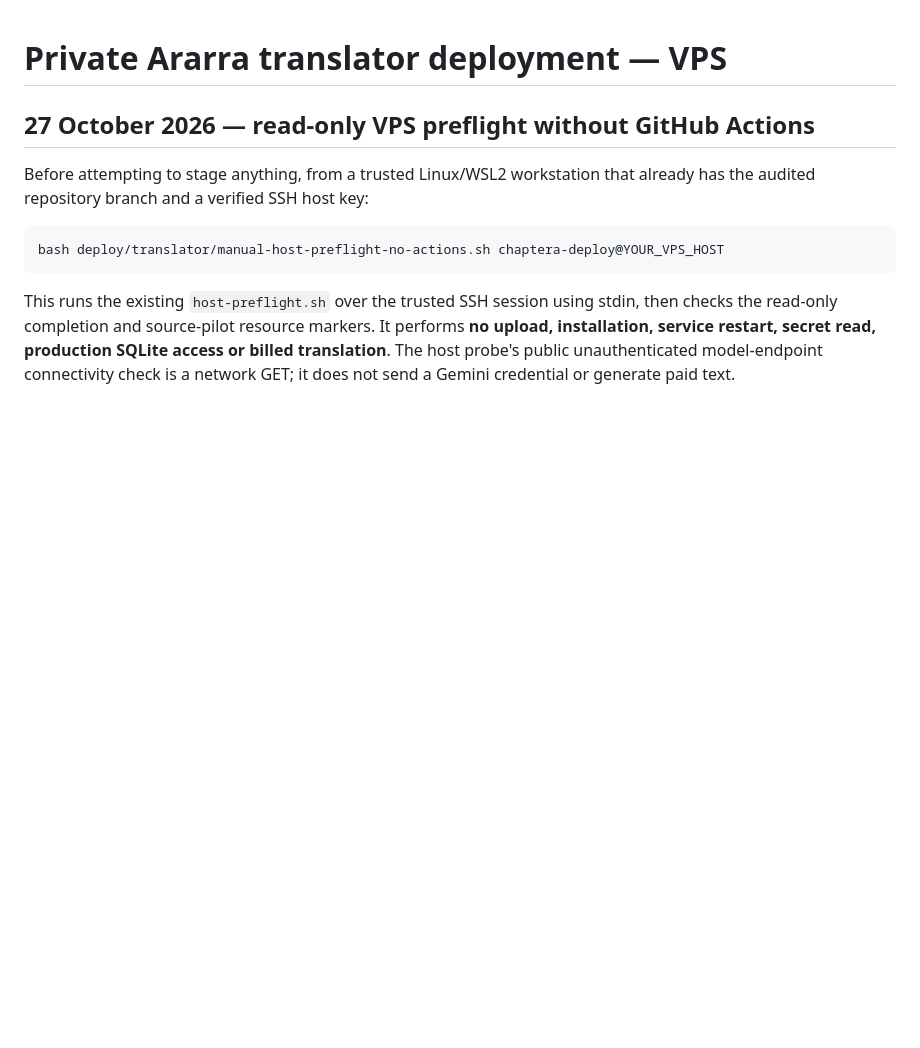
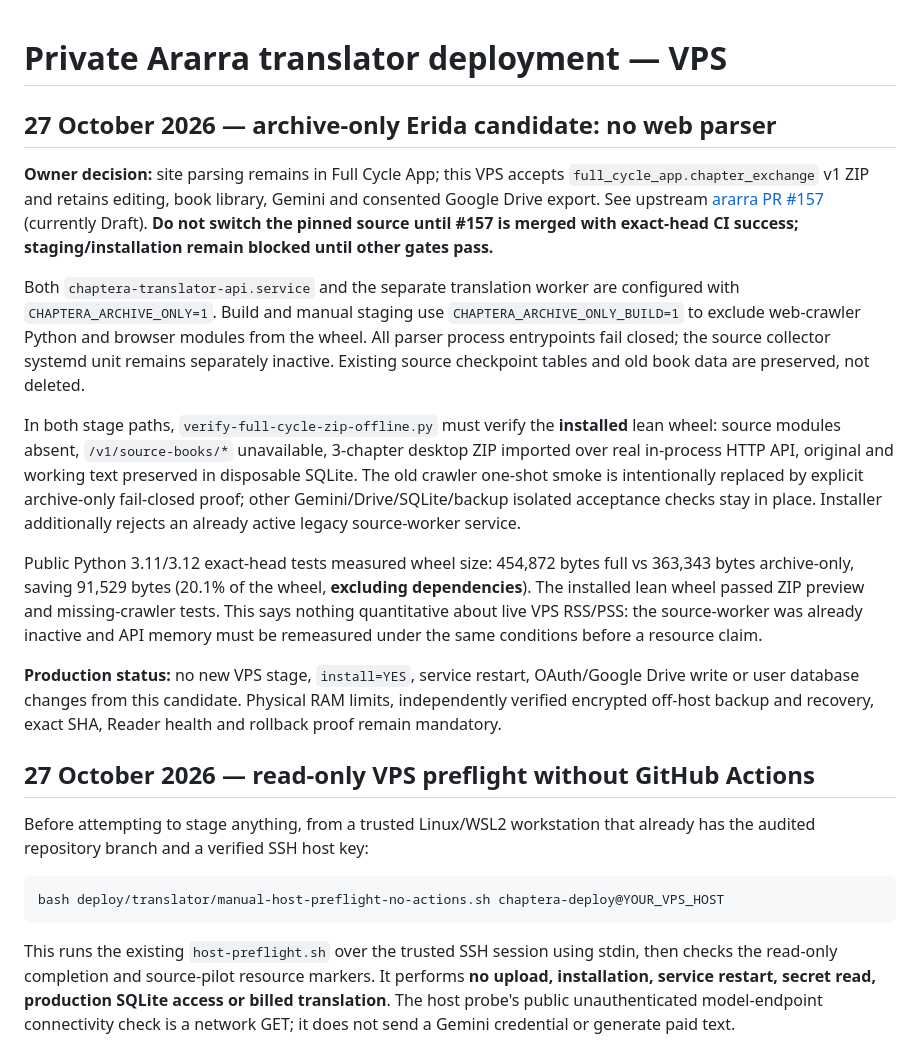
Before and after one commit to Lalalalendia/chaptera-site, a Markdown page: deploy/translator/README.md, the part around the change. Drawn GitHub-style; blank space fills up the shorter version.

Commit message:
docs(stage): archive-only release plan, lean wheel savings, and unchanged VPS safety gates

```diff
--- a/deploy/translator/README.md
+++ b/deploy/translator/README.md
@@ -1,4 +1,40 @@
 # Private Ararra translator deployment — VPS
+
+## 27 October 2026 — archive-only Erida candidate: no web parser
+
+**Owner decision:** site parsing remains in Full Cycle App; this VPS accepts
+`full_cycle_app.chapter_exchange` v1 ZIP and retains editing, book library,
+Gemini and consented Google Drive export. See upstream
+[ararra PR #157](https://github.com/Lalalalendia/ararra/pull/157) (currently
+Draft). **Do not switch the pinned source until #157 is merged with exact-head
+CI success; staging/installation remain blocked until other gates pass.**
+
+Both `chaptera-translator-api.service` and the separate translation worker
+are configured with `CHAPTERA_ARCHIVE_ONLY=1`. Build and manual staging use
+`CHAPTERA_ARCHIVE_ONLY_BUILD=1` to exclude web-crawler Python and browser
+modules from the wheel. All parser process entrypoints fail closed; the source
+collector systemd unit remains separately inactive. Existing source checkpoint
+tables and old book data are preserved, not deleted.
+
+In both stage paths, `verify-full-cycle-zip-offline.py` must verify the
+**installed** lean wheel: source modules absent, `/v1/source-books/*` unavailable,
+3-chapter desktop ZIP imported over real in-process HTTP API, original and
+working text preserved in disposable SQLite. The old crawler one-shot smoke
+is intentionally replaced by explicit archive-only fail-closed proof; other
+Gemini/Drive/SQLite/backup isolated acceptance checks stay in place. Installer
+additionally rejects an already active legacy source-worker service.
+
+Public Python 3.11/3.12 exact-head tests measured wheel size:
+454,872 bytes full vs 363,343 bytes archive-only, saving 91,529 bytes (20.1%
+of the wheel, **excluding dependencies**). The installed lean wheel passed
+ZIP preview and missing-crawler tests. This says nothing quantitative about
+live VPS RSS/PSS: the source-worker was already inactive and API memory must
+be remeasured under the same conditions before a resource claim.
+
+**Production status:** no new VPS stage, `install=YES`, service restart,
+OAuth/Google Drive write or user database changes from this candidate.
+Physical RAM limits, independently verified encrypted off-host backup and
+recovery, exact SHA, Reader health and rollback proof remain mandatory.
 
 ## 27 October 2026 — read-only VPS preflight without GitHub Actions
 
```
